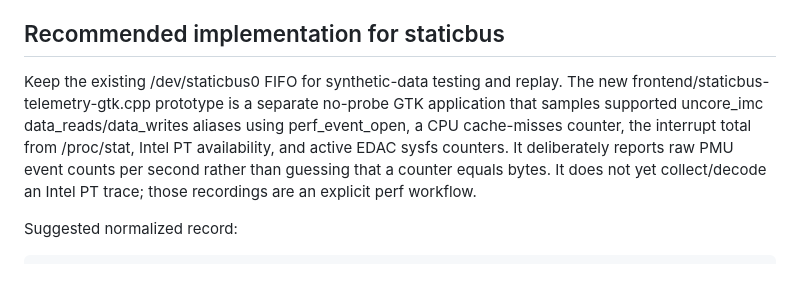
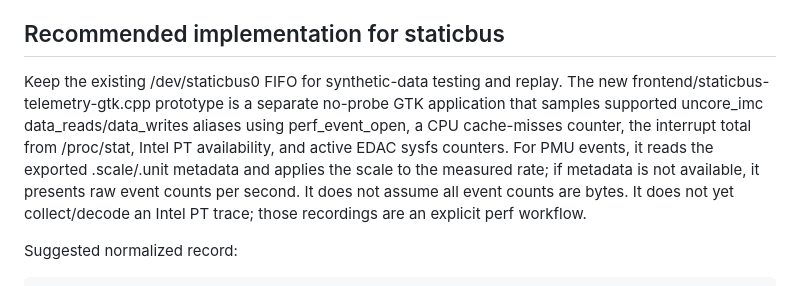
Before and after one commit to jordanlegare/static, a Markdown page: docs/SOFTWARE_ONLY_CAPTURE.md, the part around the change. GitHub-like rendering.

Commit message:
Clarify PMU unit scaling behavior

```diff
--- a/docs/SOFTWARE_ONLY_CAPTURE.md
+++ b/docs/SOFTWARE_ONLY_CAPTURE.md
@@ -55,7 +55,7 @@ This provides error telemetry, not a universal detector for every electrical dis
 
 ## Recommended implementation for staticbus
 
-Keep the existing /dev/staticbus0 FIFO for synthetic-data testing and replay. The new frontend/staticbus-telemetry-gtk.cpp prototype is a separate no-probe GTK application that samples supported uncore_imc data_reads/data_writes aliases using perf_event_open, a CPU cache-misses counter, the interrupt total from /proc/stat, Intel PT availability, and active EDAC sysfs counters. It deliberately reports raw PMU event counts per second rather than guessing that a counter equals bytes. It does not yet collect/decode an Intel PT trace; those recordings are an explicit perf workflow.
+Keep the existing /dev/staticbus0 FIFO for synthetic-data testing and replay. The new frontend/staticbus-telemetry-gtk.cpp prototype is a separate no-probe GTK application that samples supported uncore_imc data_reads/data_writes aliases using perf_event_open, a CPU cache-misses counter, the interrupt total from /proc/stat, Intel PT availability, and active EDAC sysfs counters. For PMU events, it reads the exported .scale/.unit metadata and applies the scale to the measured rate; if metadata is not available, it presents raw event counts per second. It does not assume all event counts are bytes. It does not yet collect/decode an Intel PT trace; those recordings are an explicit perf workflow.
 
 Suggested normalized record:
 
```
